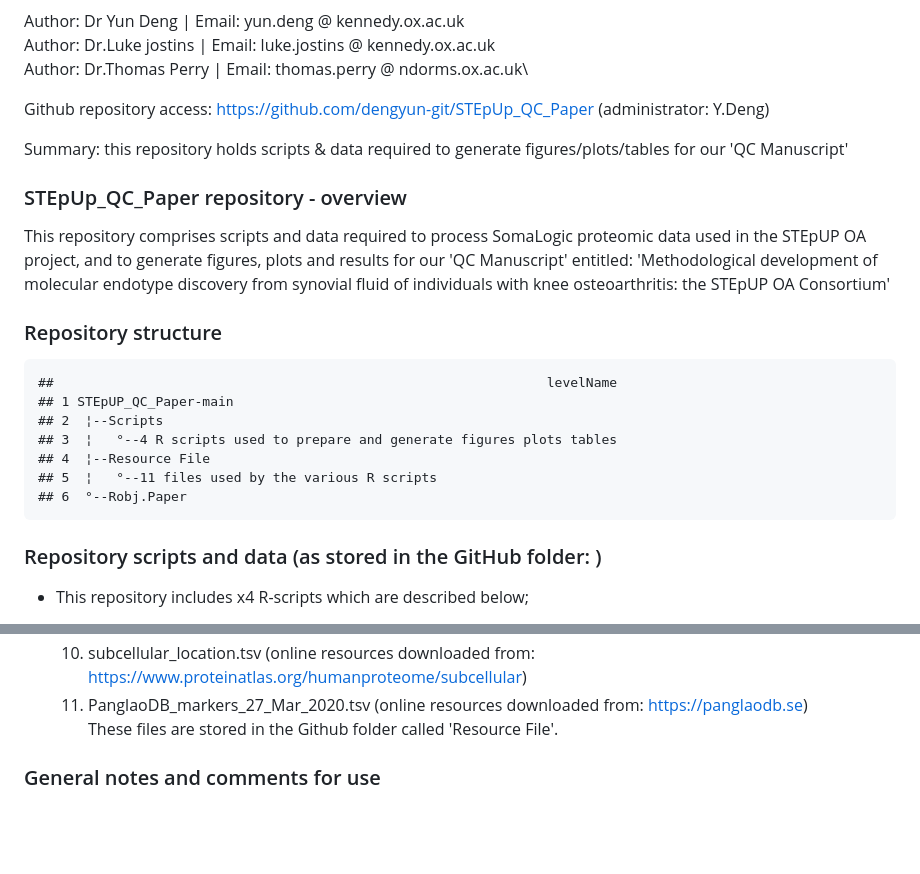
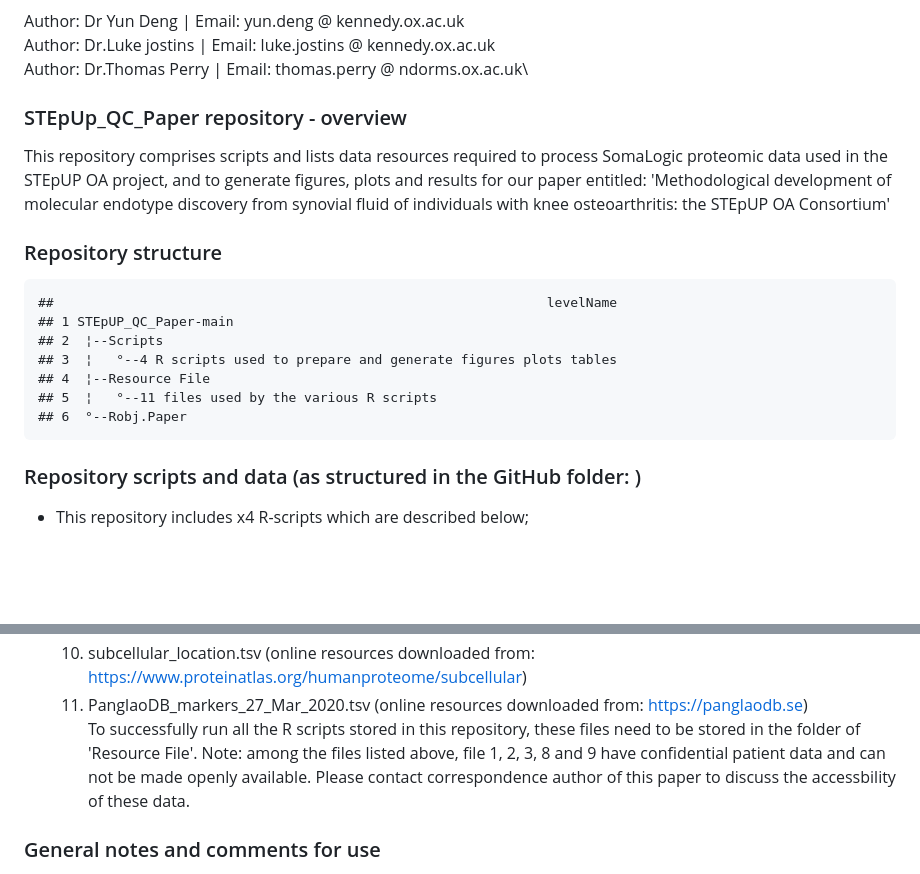
Before and after one commit to dengyun-git/STEpUp_QC_Paper, a Markdown page: README.md, 2 parts joined by grey strips. GitHub-like rendering; blank space fills up the shorter version.

````diff
--- a/README.md
+++ b/README.md
@@ -9,13 +9,11 @@ Author: Dr Yun Deng     | Email:  yun.deng @ kennedy.ox.ac.uk\
 Author: Dr.Luke jostins | Email:  luke.jostins @ kennedy.ox.ac.uk\
 Author: Dr.Thomas Perry | Email:  thomas.perry @ ndorms.ox.ac.uk\
 
-Github repository access: https://github.com/dengyun-git/STEpUp_QC_Paper (administrator: Y.Deng)
-
-Summary: this repository holds scripts & data required to generate figures/plots/tables for our 'QC Manuscript'
 
 ### STEpUp_QC_Paper repository - overview
-This repository comprises scripts and data required to process SomaLogic proteomic data used in the STEpUP OA project, and to generate figures, plots and results for our 'QC Manuscript' entitled:
+This repository comprises scripts and lists data resources required to process SomaLogic proteomic data used in the STEpUP OA project, and to generate figures, plots and results for our paper entitled:
 'Methodological development of molecular endotype discovery from synovial fluid of individuals with knee osteoarthritis: the STEpUP OA Consortium'
+
 
 ### Repository structure
 
@@ -30,7 +28,7 @@ This repository comprises scripts and data required to process SomaLogic proteom
 ## 6  °--Robj.Paper
 ```
 
-### Repository scripts and data (as stored in the GitHub folder: )
+### Repository scripts and data (as structured in the GitHub folder: )
 * This repository includes x4 R-scripts which are described below;
   1) QC.paper.202306.R --------> main script used to transform Somalogic synovial fluid (SF) proteomic data and to perform a series of data quality assessments (i.e. our 'QC pipeline').
    2) QC.plot.202306.R ---------> script used to make plots and tables as shown in our 'QC manuscript'.
@@ -50,7 +48,8 @@ These scripts are stored in the Github folder called 'Scripts'.
    9) SS-228545_v4.1.hybNorm.medNormInt.plateScale.calibrate.anmlQC.qcCheck.20220224.adat
    10) subcellular_location.tsv (online resources downloaded from: https://www.proteinatlas.org/humanproteome/subcellular)
    11) PanglaoDB_markers_27_Mar_2020.tsv (online resources downloaded from: https://panglaodb.se) \
-These files are stored in the Github folder called 'Resource File'.
+To successfully run all the R scripts stored in this repository, these files need to be stored in the folder of 'Resource File'.
+Note: among the files listed above, file 1, 2, 3, 8 and 9 have confidential patient data and can not be made openly available. Please contact correspondence author of this paper to discuss the accessbility of these data.
 
 ### General notes and comments for use
 * Once the user has downloaded the 'Resource File' folder and the 'Scripts' folder from GitHub to their 'Downloads' folder on their local machine, the following user input is required:
````
